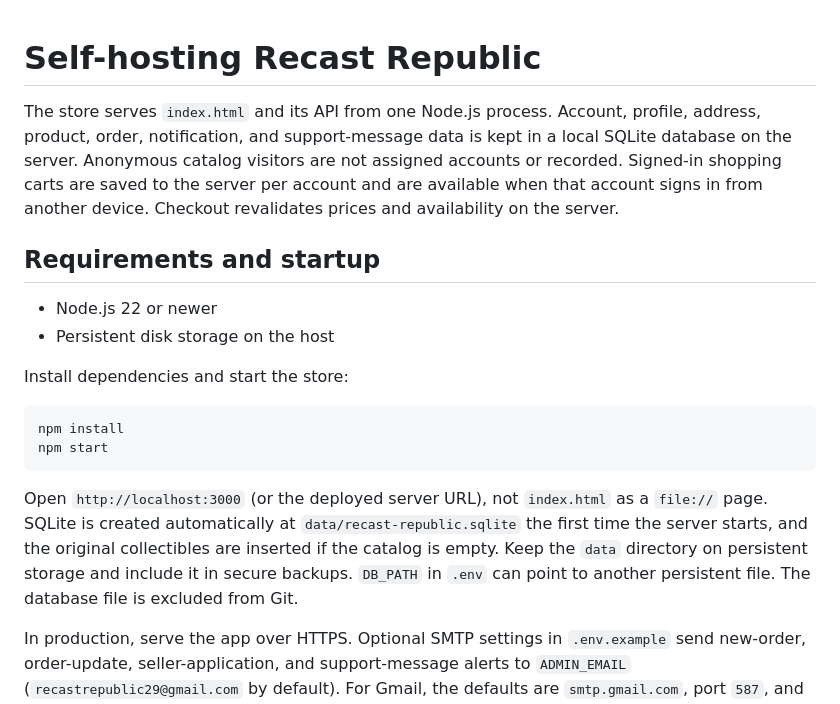
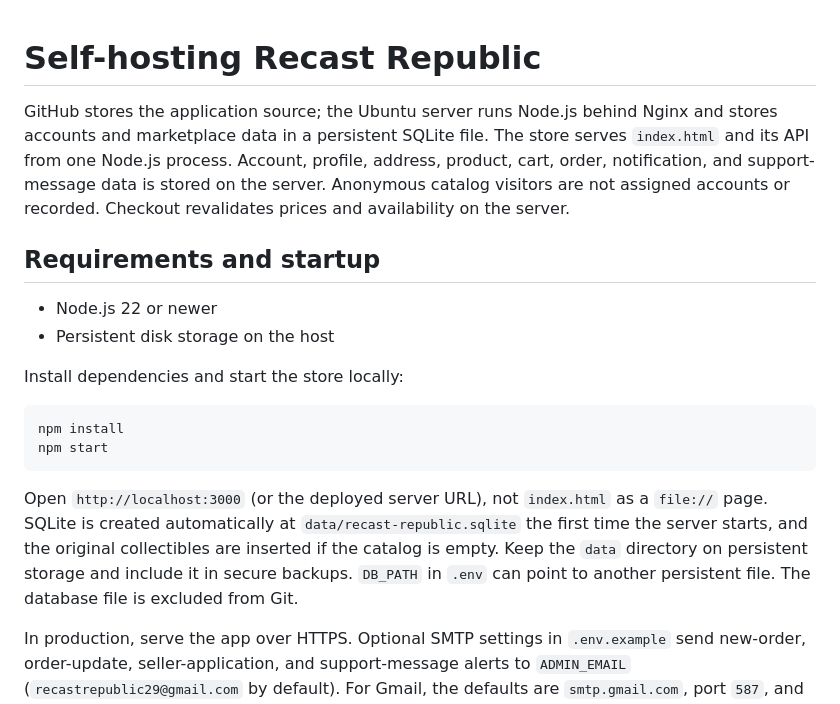
Before and after one commit to macsubido29-bit/recast-republic, a Markdown page: SELF_HOSTING.md, the part around one of its changes. Drawn GitHub-style.

````diff
--- a/SELF_HOSTING.md
+++ b/SELF_HOSTING.md
@@ -1,18 +1,18 @@
 # Self-hosting Recast Republic
 
+GitHub stores the application source; the Ubuntu server runs Node.js behind
+Nginx and stores accounts and marketplace data in a persistent SQLite file.
 The store serves `index.html` and its API from one Node.js process. Account,
-profile, address, product, order, notification, and support-message data is kept
-in a local SQLite database on the server. Anonymous catalog visitors are not
-assigned accounts or recorded. Signed-in shopping carts are saved to the server
-per account and are available when that account signs in from another device.
-Checkout revalidates prices and availability on the server.
+profile, address, product, cart, order, notification, and support-message data
+is stored on the server. Anonymous catalog visitors are not assigned accounts
+or recorded. Checkout revalidates prices and availability on the server.
 
 ## Requirements and startup
 
 - Node.js 22 or newer
 - Persistent disk storage on the host
 
-Install dependencies and start the store:
+Install dependencies and start the store locally:
 
 ```sh
 npm install
@@ -23,8 +23,8 @@ Open `http://localhost:3000` (or the deployed server URL), not `index.html` as a
 `file://` page. SQLite is created automatically at `data/recast-republic.sqlite`
 the first time the server starts, and the original collectibles are inserted if
 the catalog is empty. Keep the `data` directory on persistent storage and include
-it in secure backups. `DB_PATH` in `.env` can point to another persistent file. The database file is
-excluded from Git.
+it in secure backups. `DB_PATH` in `.env` can point to another persistent file.
+The database file is excluded from Git.
 
 In production, serve the app over HTTPS. Optional SMTP settings in `.env.example`
 send new-order, order-update, seller-application, and support-message alerts to
````
Also changed, not shown: other parts of SELF_HOSTING.md (+44 -44 lines).
